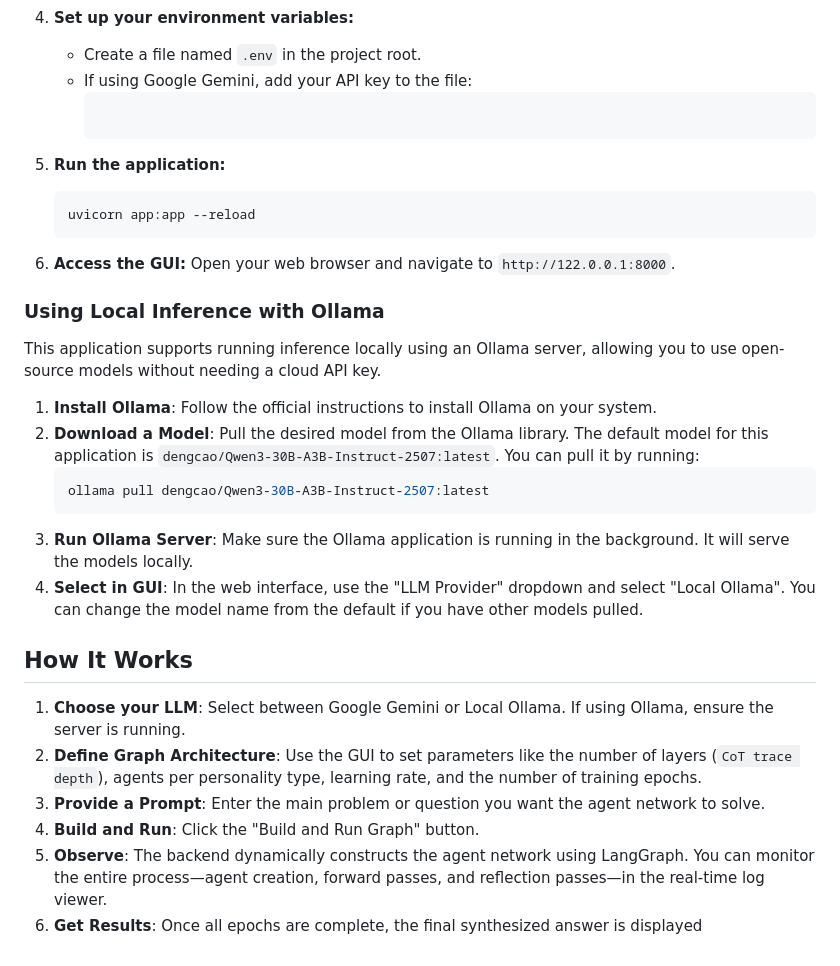
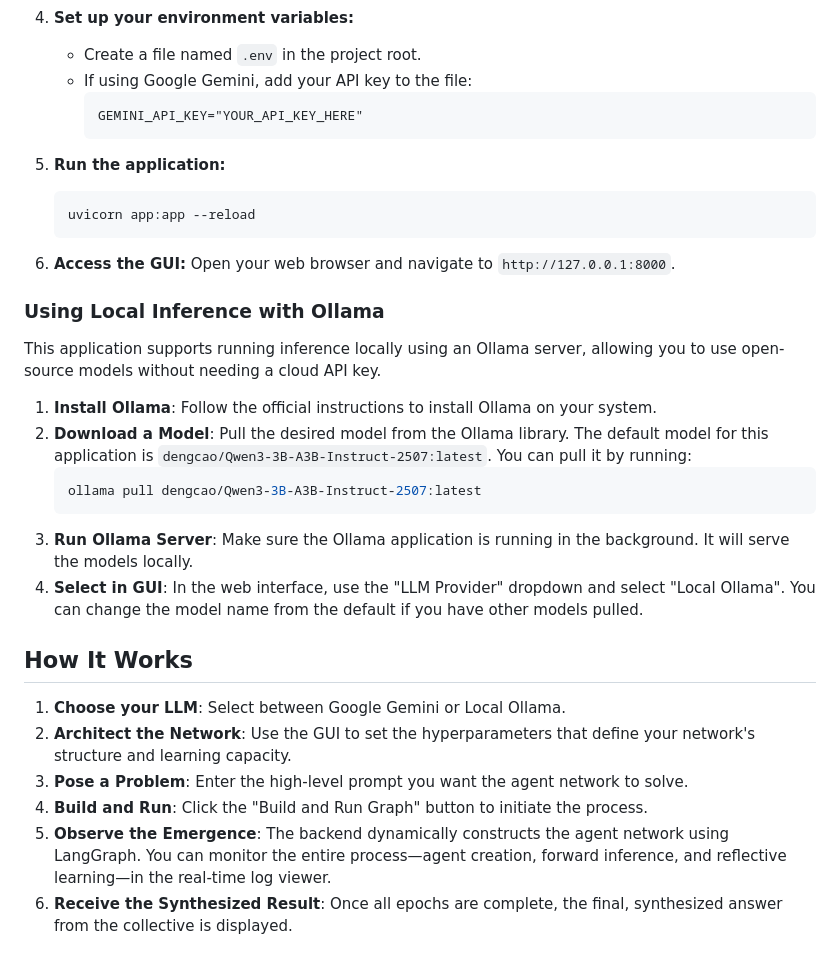
Before and after one commit to pchaganti/gx-NoA, a Markdown page: README.md, the part around one of its changes. Rendered like a GitHub page.

````diff
--- a/README.md
+++ b/README.md
@@ -70,7 +85,8 @@ The application is built with a Python backend and a vanilla HTML/CSS/JS fronten
 4.  **Set up your environment variables:**
     *   Create a file named `.env` in the project root.
     *   If using Google Gemini, add your API key to the file:
-        ```        GEMINI_API_KEY="YOUR_API_KEY_HERE"
+        ```
+        GEMINI_API_KEY="YOUR_API_KEY_HERE"
         ```
 
 5.  **Run the application:**
@@ -79,25 +95,25 @@ The application is built with a Python backend and a vanilla HTML/CSS/JS fronten
     ```
 
 6.  **Access the GUI:**
-    Open your web browser and navigate to `http://122.0.0.1:8000`.
+    Open your web browser and navigate to `http://127.0.0.1:8000`.
 
 ### Using Local Inference with Ollama
 
 This application supports running inference locally using an Ollama server, allowing you to use open-source models without needing a cloud API key.
 
 1.  **Install Ollama**: Follow the official instructions to install Ollama on your system.
-2.  **Download a Model**: Pull the desired model from the Ollama library. The default model for this application is `dengcao/Qwen3-30B-A3B-Instruct-2507:latest`. You can pull it by running:
+2.  **Download a Model**: Pull the desired model from the Ollama library. The default model for this application is `dengcao/Qwen3-3B-A3B-Instruct-2507:latest`. You can pull it by running:
     ```bash
-    ollama pull dengcao/Qwen3-30B-A3B-Instruct-2507:latest
+    ollama pull dengcao/Qwen3-3B-A3B-Instruct-2507:latest
     ```
 3.  **Run Ollama Server**: Make sure the Ollama application is running in the background. It will serve the models locally.
 4.  **Select in GUI**: In the web interface, use the "LLM Provider" dropdown and select "Local Ollama". You can change the model name from the default if you have other models pulled.
 
 ## How It Works
 
-1.  **Choose your LLM**: Select between Google Gemini or Local Ollama. If using Ollama, ensure the server is running.
-2.  **Define Graph Architecture**: Use the GUI to set parameters like the number of layers (`CoT trace depth`), agents per personality type, learning rate, and the number of training epochs.
-3.  **Provide a Prompt**: Enter the main problem or question you want the agent network to solve.
-4.  **Build and Run**: Click the "Build and Run Graph" button.
-5.  **Observe**: The backend dynamically constructs the agent network using LangGraph. You can monitor the entire process—agent creation, forward passes, and reflection passes—in the real-time log viewer.
-6.  **Get Results**: Once all epochs are complete, the final synthesized answer is displayed
+1.  **Choose your LLM**: Select between Google Gemini or Local Ollama.
+2.  **Architect the Network**: Use the GUI to set the hyperparameters that define your network's structure and learning capacity.
+3.  **Pose a Problem**: Enter the high-level prompt you want the agent network to solve.
+4.  **Build and Run**: Click the "Build and Run Graph" button to initiate the process.
+5.  **Observe the Emergence**: The backend dynamically constructs the agent network using LangGraph. You can monitor the entire process—agent creation, forward inference, and reflective learning—in the real-time log viewer.
+6.  **Receive the Synthesized Result**: Once all epochs are complete, the final, synthesized answer from the collective is displayed.
````
Also changed, not shown: other parts of README.md (+31 -16 lines).
